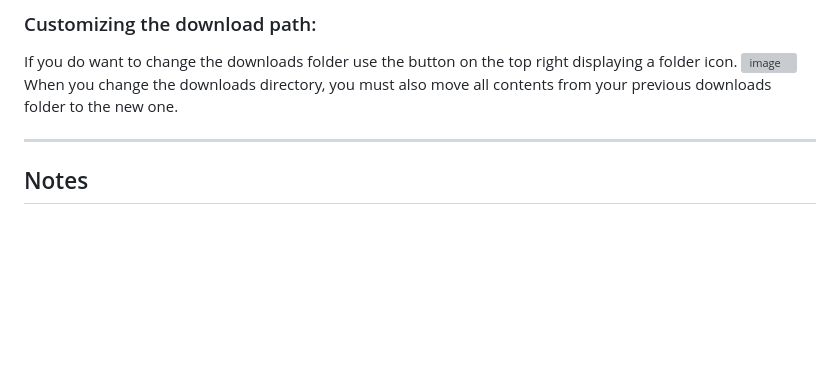
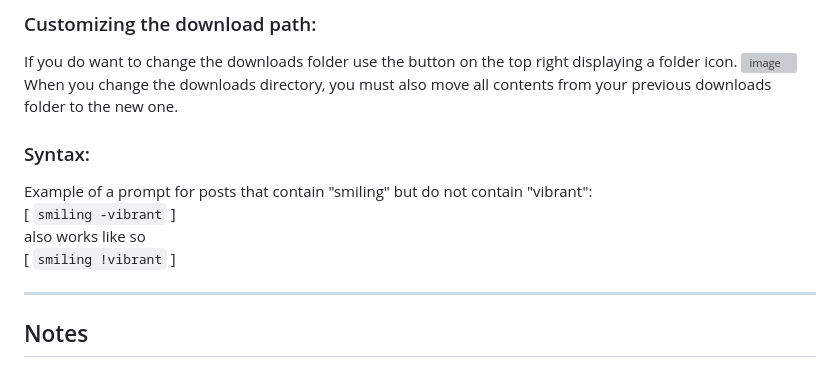
Before and after one commit to SaltedShroom/Booru-Studio, a Markdown page: README.md, the part around the change. GitHub-like rendering; blank space fills up the shorter version; grey boxes are pictures that could not be loaded.

````diff
--- a/README.md
+++ b/README.md
@@ -81,6 +81,12 @@ If you do want to change the downloads folder use the button on the top right di
 <br>
 When you change the downloads directory, you must also move all contents from your previous downloads folder to the new one.
 
+### Syntax:
+Example of a prompt for posts that contain "smiling" but do not contain "vibrant": <br>
+[ ```smiling -vibrant``` ] <br>
+also works like so <br>
+[ ```smiling !vibrant``` ]
+
 ---
 
 ## Notes
````
